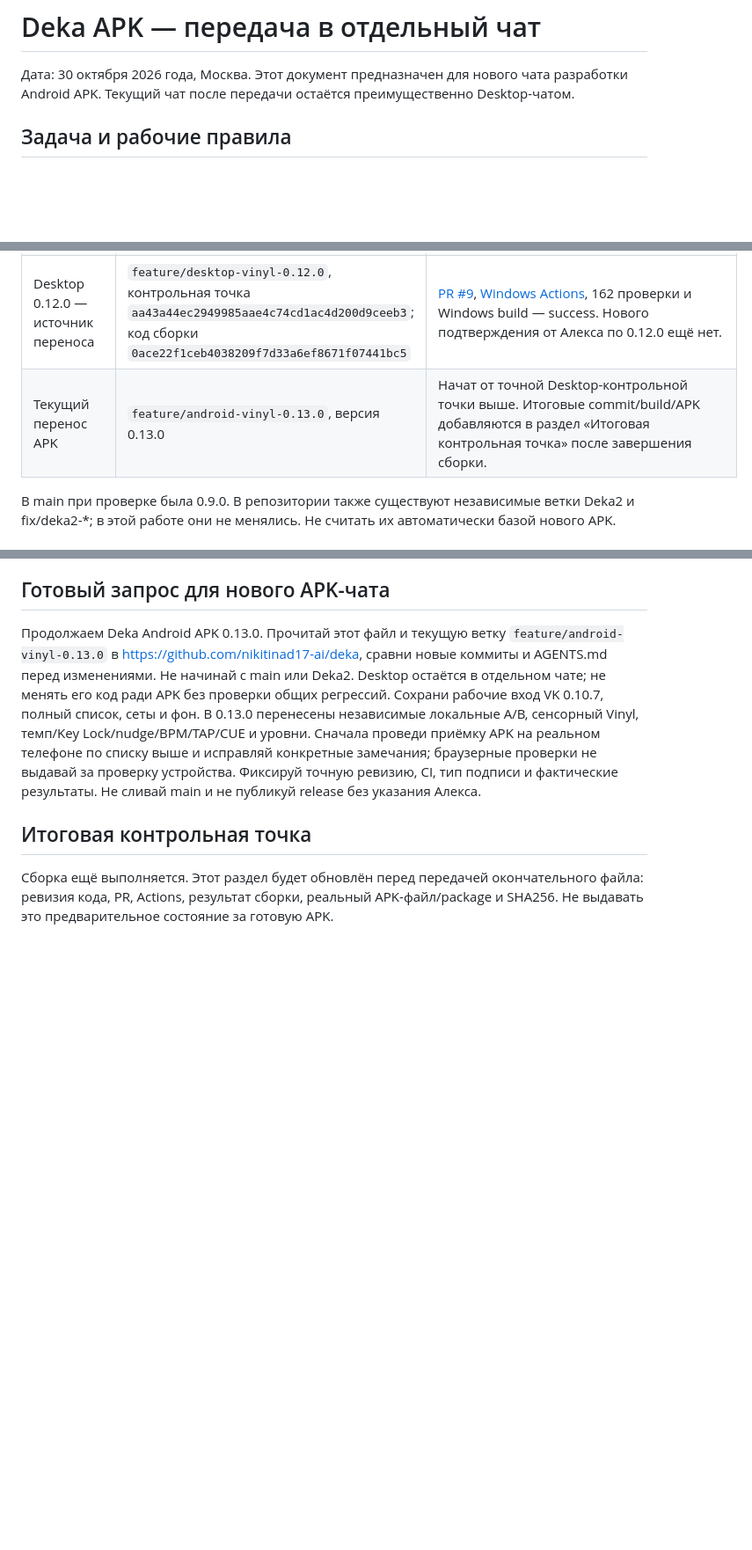
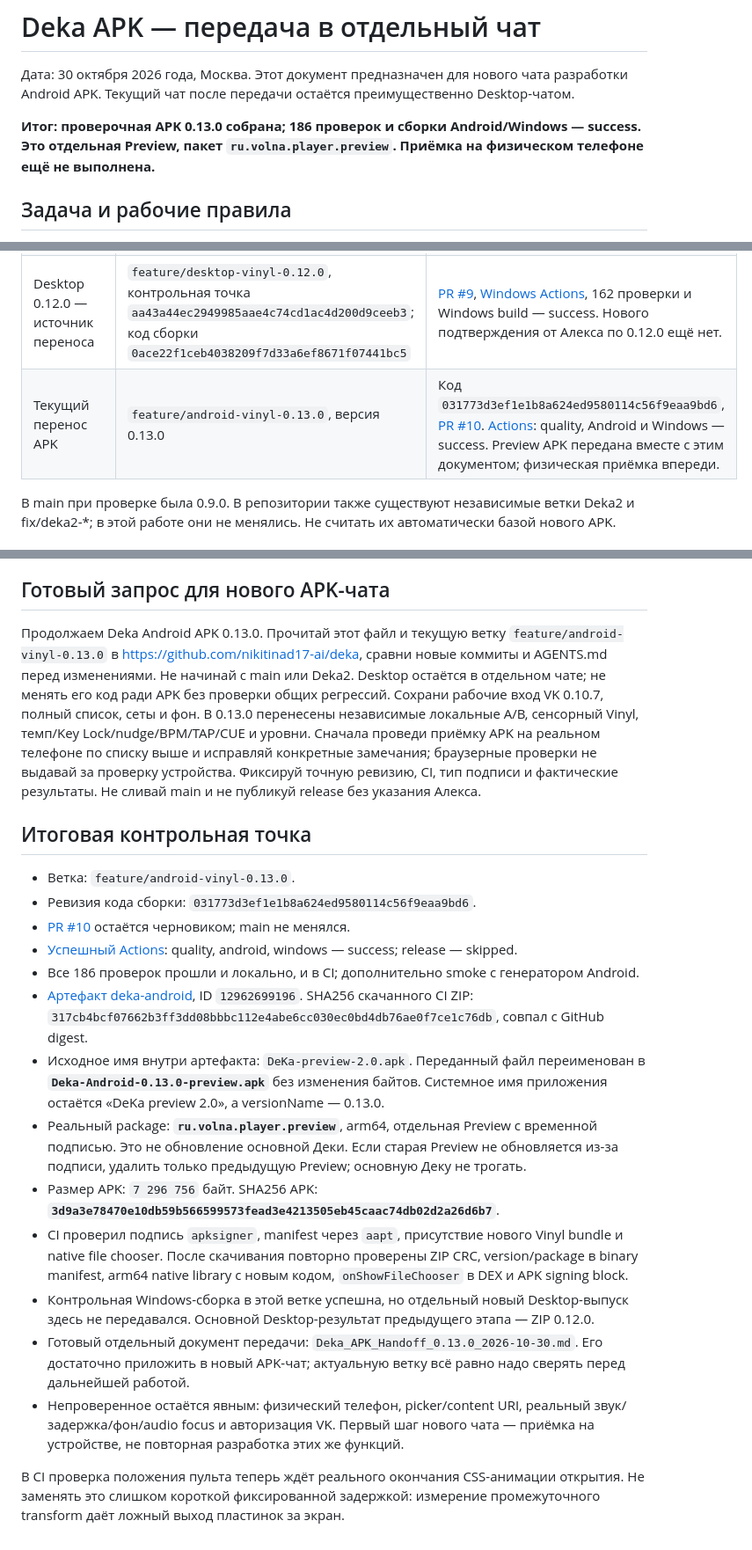
Before and after one commit to nikitinad17-ai/deka, a Markdown page: docs/APK-HANDOFF-0.13.0.md, 3 parts joined by grey strips. Shown at 88% size. GitHub-like rendering; blank space fills up the shorter version.

Commit message:
docs: record built Android Preview 0.13.0, checksums and APK chat handoff [skip ci]

```diff
--- a/docs/APK-HANDOFF-0.13.0.md
+++ b/docs/APK-HANDOFF-0.13.0.md
@@ -1,6 +1,8 @@
 # Deka APK — передача в отдельный чат
 
 Дата: 30 октября 2026 года, Москва. Этот документ предназначен для нового чата разработки Android APK. Текущий чат после передачи остаётся преимущественно Desktop-чатом.
+
+**Итог: проверочная APK 0.13.0 собрана; 186 проверок и сборки Android/Windows — success. Это отдельная Preview, пакет `ru.volna.player.preview`. Приёмка на физическом телефоне ещё не выполнена.**
 
 ## Задача и рабочие правила
 
@@ -15,7 +17,7 @@
 | APK до переноса | `feature/v0.10.0-sets`, `4eea9907b5fb74a1b6360c384188c4b9c6ff33f5`, 0.10.7 | Рабочие сценарии APK; Алекс сообщил, что вход и загрузка музыки работают. Физический телефон в этой среде не проверялся. |
 | Desktop 0.11.0 | `feature/desktop-dj-0.11.0`, `7acc16142e5be869843397044b61953038222e6e` | Алекс проверил Windows и сказал «работает». [PR #8](https://github.com/nikitinad17-ai/deka/pull/8), исходный Windows build `c06aeecd4aa37ec535f961b35eb50b3a39a28d25`. |
 | Desktop 0.12.0 — источник переноса | `feature/desktop-vinyl-0.12.0`, контрольная точка `aa43a44ec2949985aae4c74cd1ac4d200d9ceeb3`; код сборки `0ace22f1ceb4038209f7d33a6ef8671f07441bc5` | [PR #9](https://github.com/nikitinad17-ai/deka/pull/9), [Windows Actions](https://github.com/nikitinad17-ai/deka/actions/runs/41012949210), 162 проверки и Windows build — success. Нового подтверждения от Алекса по 0.12.0 ещё нет. |
-| Текущий перенос APK | `feature/android-vinyl-0.13.0`, версия 0.13.0 | Начат от точной Desktop-контрольной точки выше. Итоговые commit/build/APK добавляются в раздел «Итоговая контрольная точка» после завершения сборки. |
+| Текущий перенос APK | `feature/android-vinyl-0.13.0`, версия 0.13.0 | Код `031773d3ef1e1b8a624ed9580114c56f9eaa9bd6`, [PR #10](https://github.com/nikitinad17-ai/deka/pull/10). [Actions](https://github.com/nikitinad17-ai/deka/actions/runs/41023438212): quality, Android и Windows — success. Preview APK передана вместе с этим документом; физическая приёмка впереди. |
 
 В main при проверке была 0.9.0. В репозитории также существуют независимые ветки Deka2 и fix/deka2-*; в этой работе они не менялись. Не считать их автоматически базой нового APK.
 
@@ -115,4 +117,18 @@ CI использует только защищённые GitHub Secrets. Не
 
 ## Итоговая контрольная точка
 
-Сборка ещё выполняется. Этот раздел будет обновлён перед передачей окончательного файла: ревизия кода, PR, Actions, результат сборки, реальный APK-файл/package и SHA256. Не выдавать это предварительное состояние за готовую APK.
+- Ветка: `feature/android-vinyl-0.13.0`.
+- Ревизия кода сборки: `031773d3ef1e1b8a624ed9580114c56f9eaa9bd6`.
+- [PR #10](https://github.com/nikitinad17-ai/deka/pull/10) остаётся черновиком; main не менялся.
+- [Успешный Actions](https://github.com/nikitinad17-ai/deka/actions/runs/41023438212): quality, android, windows — success; release — skipped.
+- Все 186 проверок прошли и локально, и в CI; дополнительно smoke с генератором Android.
+- [Артефакт deka-android](https://github.com/nikitinad17-ai/deka/actions/runs/41023438212/artifacts/12962699196), ID `12962699196`. SHA256 скачанного CI ZIP: `317cb4bcf07662b3ff3dd08bbbc112e4abe6cc030ec0bd4db76ae0f7ce1c76db`, совпал с GitHub digest.
+- Исходное имя внутри артефакта: `DeKa-preview-2.0.apk`. Переданный файл переименован в **`Deka-Android-0.13.0-preview.apk`** без изменения байтов. Системное имя приложения остаётся «DeKa preview 2.0», а versionName — 0.13.0.
+- Реальный package: **`ru.volna.player.preview`**, arm64, отдельная Preview с временной подписью. Это не обновление основной Деки. Если старая Preview не обновляется из-за подписи, удалить только предыдущую Preview; основную Деку не трогать.
+- Размер APK: `7 296 756` байт. SHA256 APK: **`3d9a3e78470e10db59b566599573fead3e4213505eb45caac74db02d2a26d6b7`**.
+- CI проверил подпись `apksigner`, manifest через `aapt`, присутствие нового Vinyl bundle и native file chooser. После скачивания повторно проверены ZIP CRC, version/package в binary manifest, arm64 native library с новым кодом, `onShowFileChooser` в DEX и APK signing block.
+- Контрольная Windows-сборка в этой ветке успешна, но отдельный новый Desktop-выпуск здесь не передавался. Основной Desktop-результат предыдущего этапа — ZIP 0.12.0.
+- Готовый отдельный документ передачи: `Deka_APK_Handoff_0.13.0_2026-10-30.md`. Его достаточно приложить в новый APK-чат; актуальную ветку всё равно надо сверять перед дальнейшей работой.
+- Непроверенное остаётся явным: физический телефон, picker/content URI, реальный звук/задержка/фон/audio focus и авторизация VK. Первый шаг нового чата — приёмка на устройстве, не повторная разработка этих же функций.
+
+В CI проверка положения пульта теперь ждёт реального окончания CSS-анимации открытия. Не заменять это слишком короткой фиксированной задержкой: измерение промежуточного transform даёт ложный выход пластинок за экран.
```
